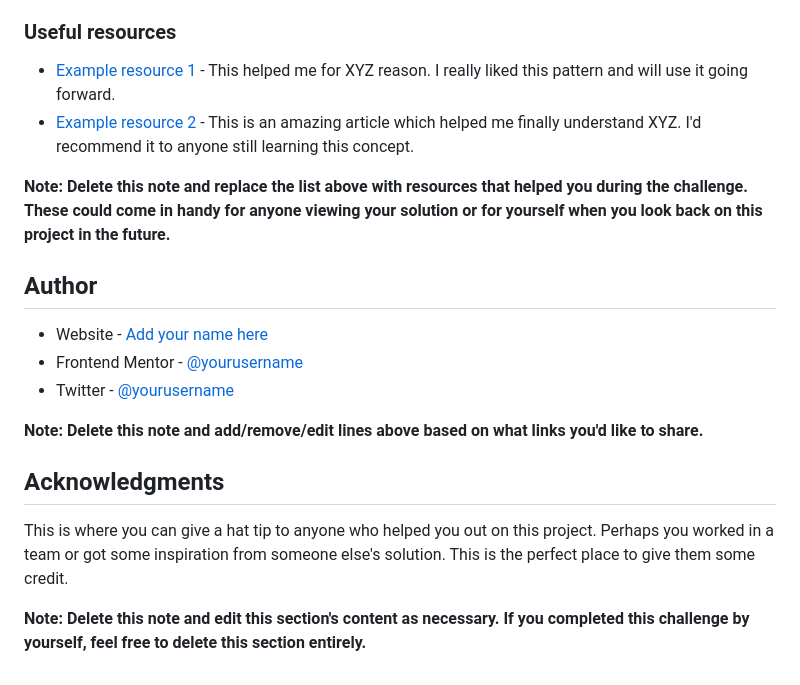
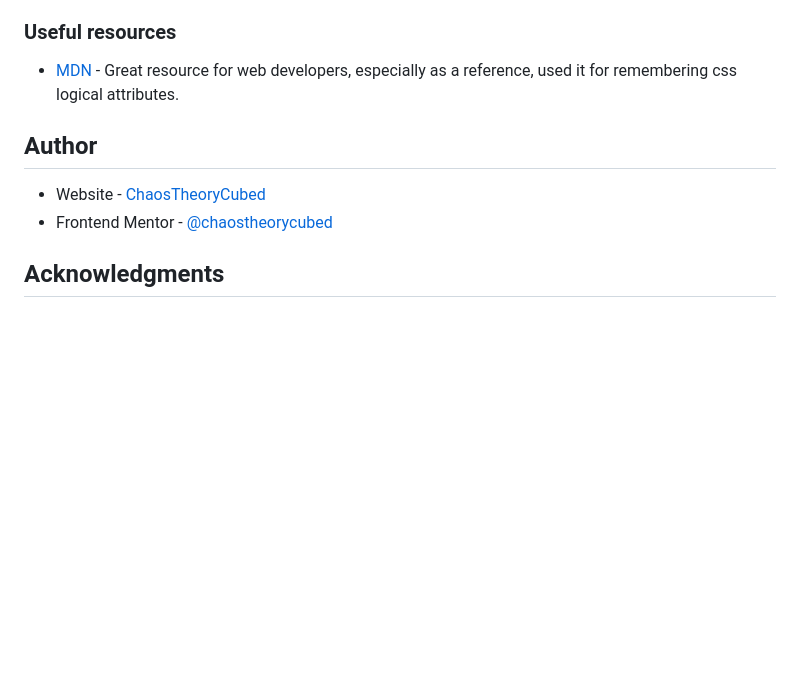
Before and after one commit to ChaosTheoryCubed/qr-code-project-vanilla, a Markdown page: README.md, the part around the change printed below. Rendered like a GitHub page; blank space fills up the shorter version.

```diff
--- a/README.md
+++ b/README.md
@@ -83,21 +50,11 @@ Use this section to outline areas that you want to continue focusing on in futur
 
 ### Useful resources
 
-- [Example resource 1](https://www.example.com) - This helped me for XYZ reason. I really liked this pattern and will use it going forward.
-- [Example resource 2](https://www.example.com) - This is an amazing article which helped me finally understand XYZ. I'd recommend it to anyone still learning this concept.
-
-**Note: Delete this note and replace the list above with resources that helped you during the challenge. These could come in handy for anyone viewing your solution or for yourself when you look back on this project in the future.**
+- [MDN](https://developer.mozilla.org/en-US/) - Great resource for web developers, especially as a reference, used it for remembering css logical attributes.
 
 ## Author
 
-- Website - [Add your name here](https://www.your-site.com)
-- Frontend Mentor - [@yourusername](https://www.frontendmentor.io/profile/yourusername)
-- Twitter - [@yourusername](https://www.twitter.com/yourusername)
-
-**Note: Delete this note and add/remove/edit lines above based on what links you'd like to share.**
+- Website - [ChaosTheoryCubed](https://github.com/ChaosTheoryCubed)
+- Frontend Mentor - [@chaostheorycubed](https://www.frontendmentor.io/profile/chaostheorycubed)
 
 ## Acknowledgments
-
-This is where you can give a hat tip to anyone who helped you out on this project. Perhaps you worked in a team or got some inspiration from someone else's solution. This is the perfect place to give them some credit.
-
-**Note: Delete this note and edit this section's content as necessary. If you completed this challenge by yourself, feel free to delete this section entirely.**
```
Also changed, not shown: other parts of README.md (+10 -43 lines), solution.png (added), 1 other file.
